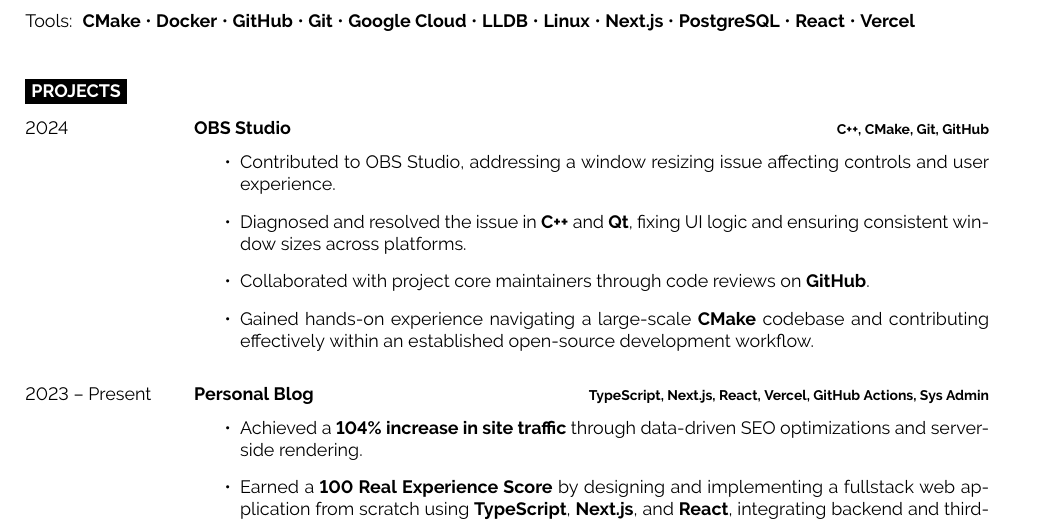
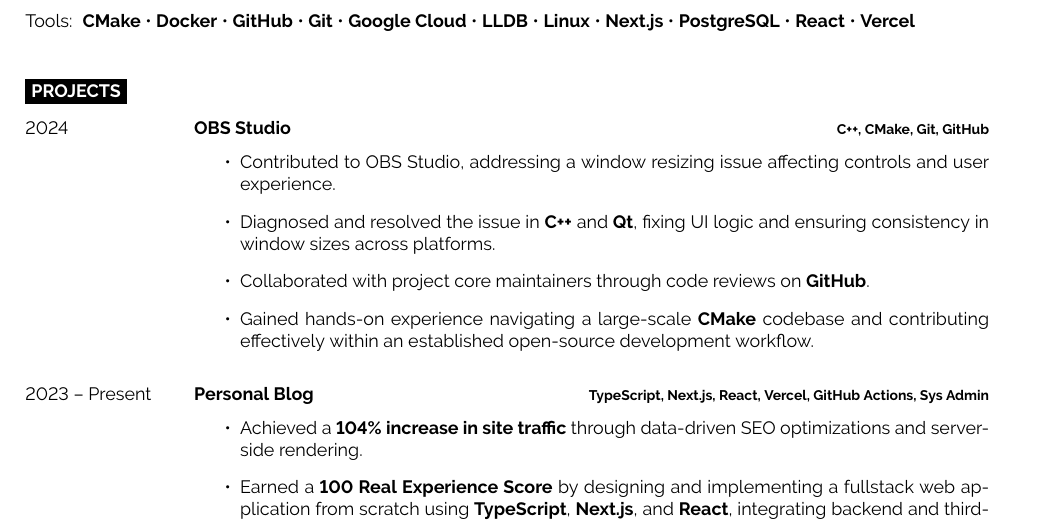
Before and after one commit to powersagitar/resume, a LaTeX document (main.tex): part of the page, cut so that both start at the same text. Compiled offline with pdfLaTeX.

Commit message:
minor wording choices

```diff
--- a/main.tex
+++ b/main.tex
@@ -153,7 +153,7 @@
              affecting controls and user experience.
 
           \item Diagnosed and resolved the issue in \textbf{C++} and \textbf{Qt}, fixing UI
-            logic and ensuring consistent window sizes across platforms.
+            logic and ensuring consistency in window sizes across platforms.
 
           \item Collaborated with project core maintainers through code reviews on
             \textbf{GitHub}.
```
